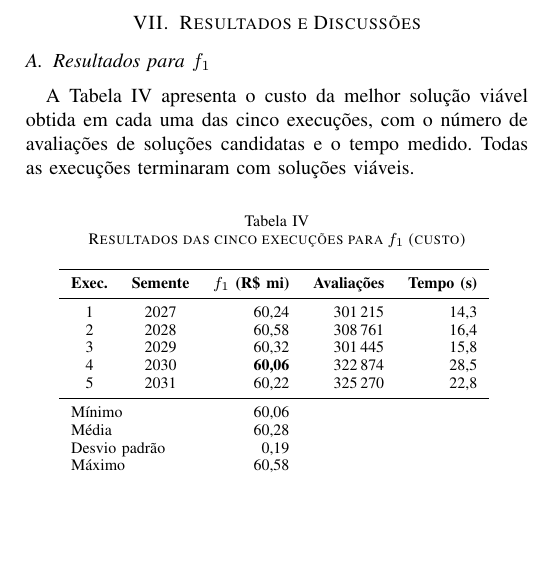
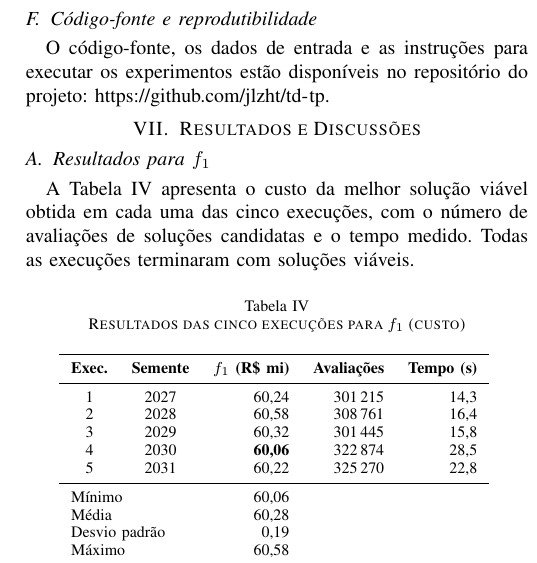
Before and after one commit to jlzht/td-tp, a LaTeX paper (entrega-1.tex): part of one column of page 6 of 9, cut at the place of the change, the shorter picture padded with empty space. Compiled offline with pdfLaTeX.

Commit message:
Adiciona link do repositório ao relatório da entrega 1

```diff
--- a/entrega-1.tex
+++ b/entrega-1.tex
@@ -11,6 +11,7 @@
 \usepackage{float}
 \usepackage{algorithm}
 \usepackage{algpseudocode}
+\usepackage[hidelinks]{hyperref}
 
 \floatname{algorithm}{Algoritmo}
 \algrenewcommand\algorithmicrequire{\textbf{Entrada:}}
@@ -461,6 +462,10 @@ Para cada objetivo, são registrados o valor da melhor solução viável de cada
 
 As execuções e as configurações do algoritmo são comparadas pelo valor final do objetivo otimizado. O mínimo indica a melhor solução encontrada; a média e o desvio padrão indicam a qualidade típica e a sensibilidade do método à semente. Na comparação entre limites de ciclos, também se considera o número médio de avaliações, que mede o custo computacional de cada configuração de forma independente da máquina.
 
+\subsection{Código-fonte e reprodutibilidade}
+
+O código-fonte, os dados de entrada e as instruções para executar os experimentos estão disponíveis no repositório do projeto: \url{https://github.com/jlzht/td-tp}.
+
 \section{Resultados e Discussões}\label{sec:resultados}
 
 % Figuras de largura dupla só aparecem a partir da página seguinte à sua
```
